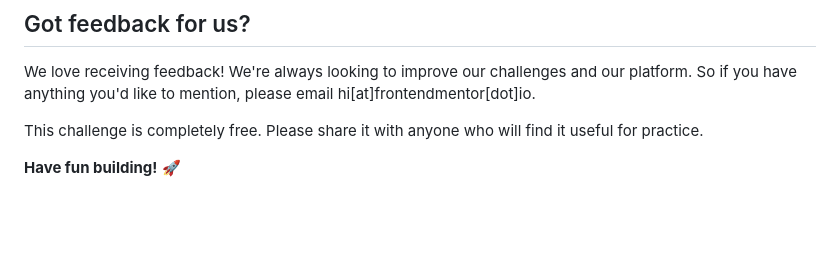
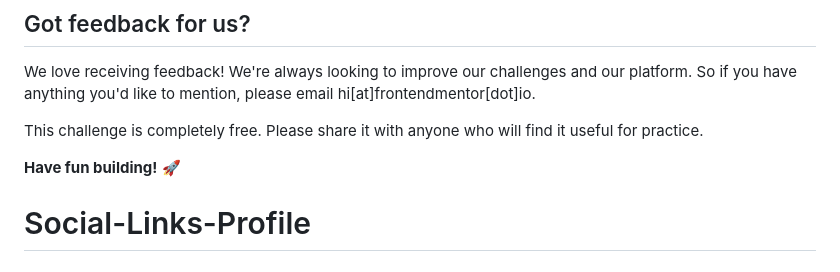
Before and after one commit to jclegg31/Social-Links-Profile, a Markdown page: README.md, the part around the change. Rendered like a GitHub page; blank space fills up the shorter version.

```diff
--- a/README.md
+++ b/README.md
@@ -91,3 +91,4 @@ We love receiving feedback! We're always looking to improve our challenges and o
 This challenge is completely free. Please share it with anyone who will find it useful for practice.
 
 **Have fun building!** 🚀
+# Social-Links-Profile
```
